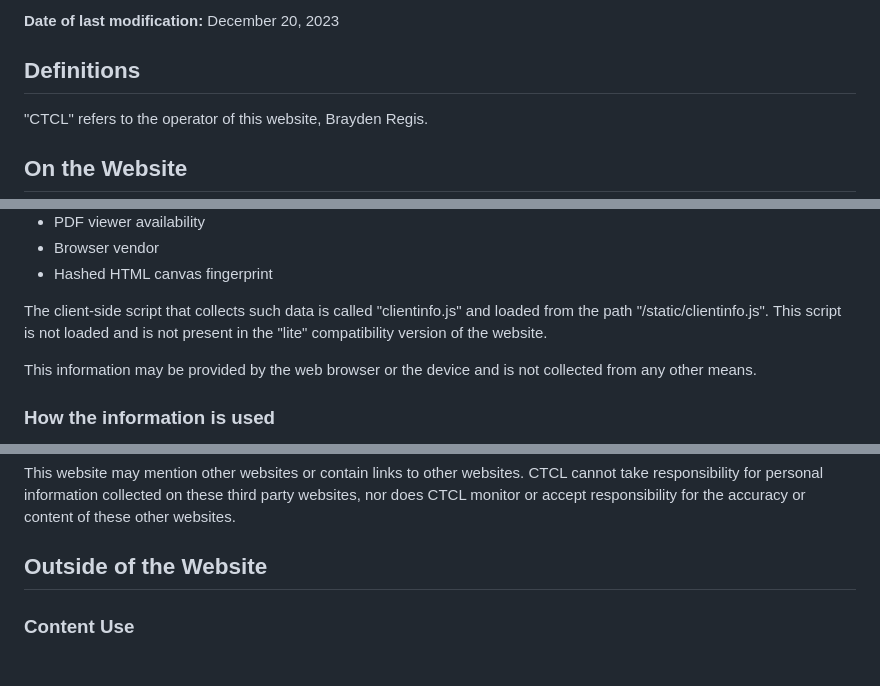
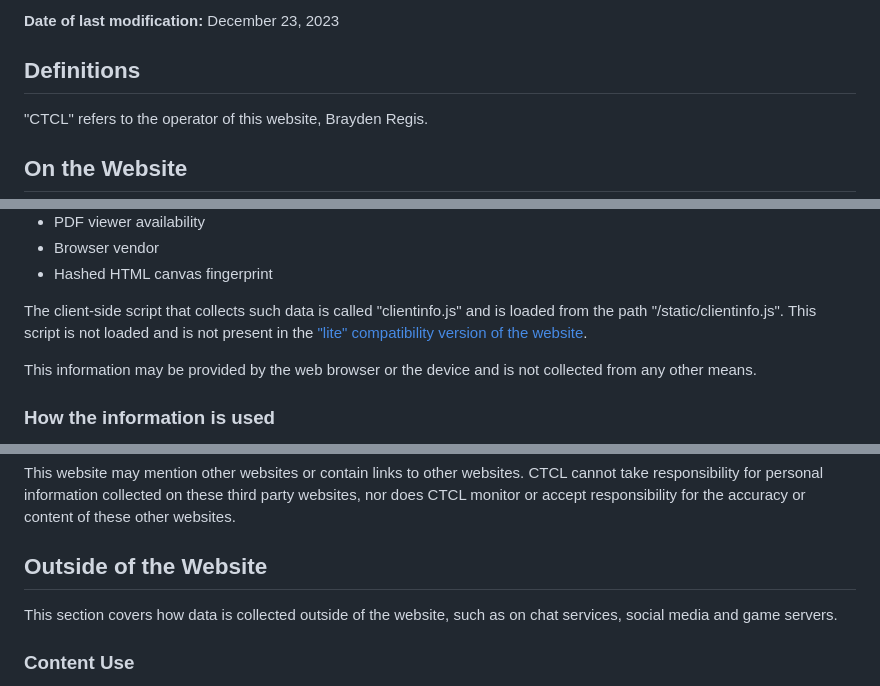
Before and after one commit to ctcl-bregis/ctclsite-python, a Markdown page: config/about/privacy.md, 3 parts joined by grey strips. GitHub-like rendering.

Commit message:
PP update

```diff
--- a/config/about/privacy.md
+++ b/config/about/privacy.md
@@ -1,4 +1,4 @@
-**Date of last modification:** December 20, 2023
+**Date of last modification:** December 23, 2023
 
 ## Definitions
 
@@ -38,7 +38,7 @@ The "main" version of the website uses client side scripts to attempt to collect
 - Browser vendor
 - Hashed HTML canvas fingerprint
 
-The client-side script that collects such data is called "clientinfo.js" and loaded from the path "/static/clientinfo.js". This script is not loaded and is not present in the "lite" compatibility version of the website.
+The client-side script that collects such data is called "clientinfo.js" and is loaded from the path "/static/clientinfo.js". This script is not loaded and is not present in the ["lite" compatibility version of the website](/lite/).
 
 This information may be provided by the web browser or the device and is not collected from any other means.
 
@@ -57,6 +57,7 @@ Collecting such information is used for, including but not limited to:
 This website may mention other websites or contain links to other websites. CTCL cannot take responsibility for personal information collected on these third party websites, nor does CTCL monitor or accept responsibility for the accuracy or content of these other websites.
 
 ## Outside of the Website
+This section covers how data is collected outside of the website, such as on chat services, social media and game servers.
 
 ### Content Use
 Examples of how CTCL content is used and shared publicly on other platforms may be recorded. This includes but is not limited to: screenshots including messages sent by CTCL, use of source code or designs in other projects,
```
